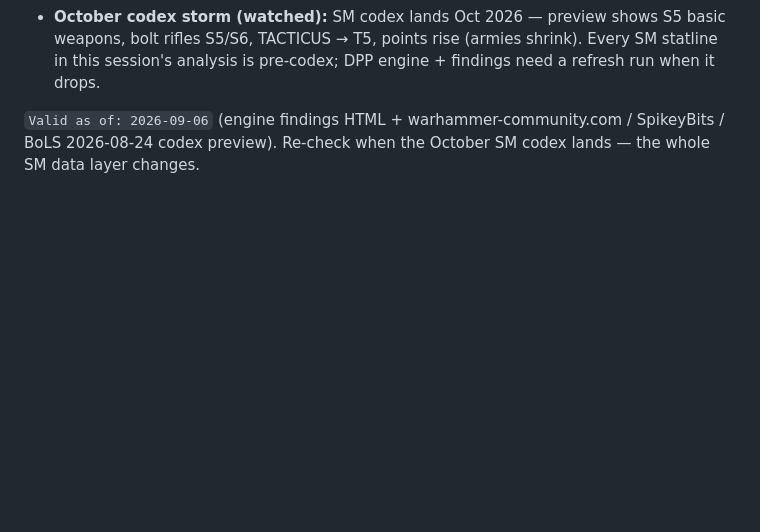
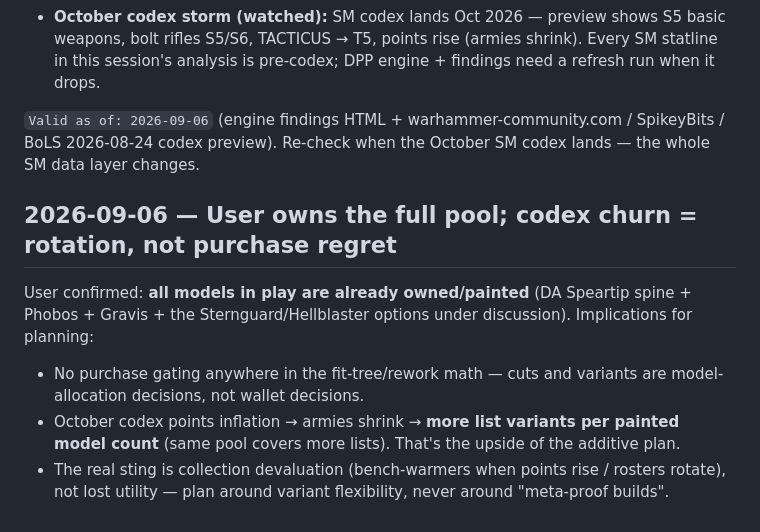
Before and after one commit to tommaone/turtleatlas-w40k-11e, a Markdown page: memory/feedback.md, the part around the change. Rendered like a GitHub page; blank space fills up the shorter version.

Commit message:
memory: user owns full pool — codex churn is rotation not purchase regret; additive plan wins

```diff
--- a/memory/feedback.md
+++ b/memory/feedback.md
@@ -1292,3 +1292,9 @@ User's pivot ("this is actually take and hold — so who takes and holds?"). Eng
 - **October codex storm (watched):** SM codex lands Oct 2026 — preview shows S5 basic weapons, bolt rifles S5/S6, TACTICUS → T5, points rise (armies shrink). Every SM statline in this session's analysis is pre-codex; DPP engine + findings need a refresh run when it drops.
 
 `Valid as of: 2026-09-06` (engine findings HTML + warhammer-community.com / SpikeyBits / BoLS 2026-08-24 codex preview). Re-check when the October SM codex lands — the whole SM data layer changes.
+
+## 2026-09-06 — User owns the full pool; codex churn = rotation, not purchase regret
+User confirmed: **all models in play are already owned/painted** (DA Speartip spine + Phobos + Gravis + the Sternguard/Hellblaster options under discussion). Implications for planning:
+- No purchase gating anywhere in the fit-tree/rework math — cuts and variants are model-allocation decisions, not wallet decisions.
+- October codex points inflation → armies shrink → **more list variants per painted model count** (same pool covers more lists). That's the upside of the additive plan.
+- The real sting is collection devaluation (bench-warmers when points rise / rosters rotate), not lost utility — plan around variant flexibility, never around "meta-proof builds".
```
